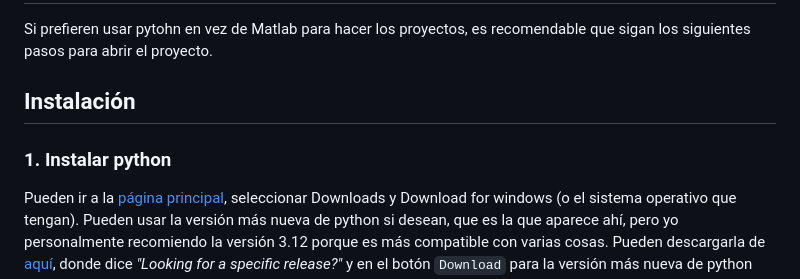
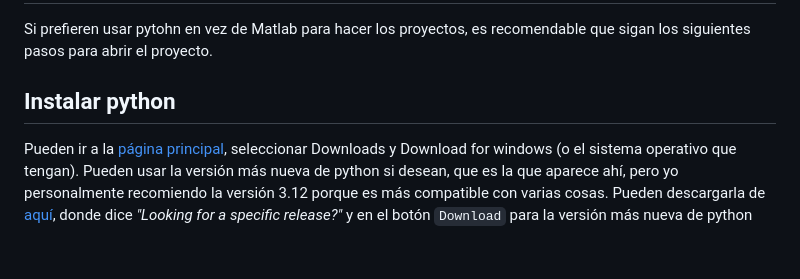
Before and after one commit to ramoned657/Robotica, a Markdown page: docs/markdown/python.md, the part around the change printed below. GitHub-like rendering; blank space fills up the shorter version.

```diff
--- a/docs/markdown/python.md
+++ b/docs/markdown/python.md
@@ -1,7 +1,6 @@
 # Configuración de proyectos de robótica con python
 Si prefieren usar pytohn en vez de Matlab para hacer los proyectos, es recomendable que sigan los siguientes pasos para abrir el proyecto.
-## Instalación
-### 1. Instalar python
+## Instalar python
 Pueden ir a la [página principal](https://www.python.org), seleccionar Downloads y Download for windows (o el sistema operativo que tengan). Pueden usar la versión más nueva de python si desean, que es la que aparece ahí, pero yo personalmente recomiendo la versión 3.12 porque es más compatible con varias cosas. Pueden descargarla de [aquí](https://www.python.org/downloads/), donde dice _"Looking for a specific release?"_ y en el botón `Download` para la versión más nueva de python 3.12.X.
 
 Recuerden activar la casilla `Add python.exe to PATH`. Recomiendo entrar a `Customize Installation` y activar las opciones como se muestran en la imagen
```
Also changed, not shown: other parts of docs/markdown/python.md (+20 -10 lines), docs/markdown/assets/Visual_Studio_Code_Run.png (added), docs/markdown/assets/jupyter_nuevo_bloque.png (added), docs/markdown/assets/terminales_VSCode.png (deleted).
